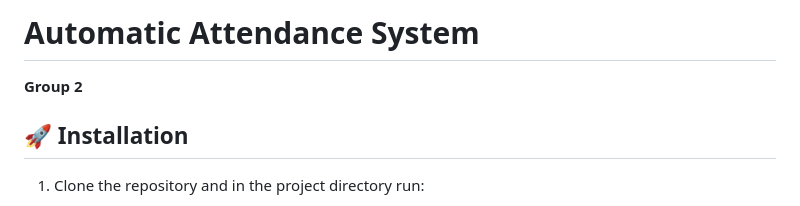
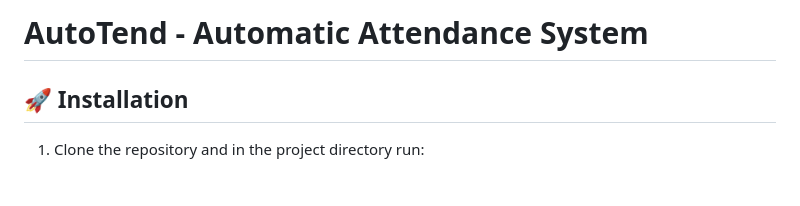
Before and after one commit to rayyanhussain2/AutoTend, a Markdown page: README.md, the part around the change. Drawn GitHub-style.

```diff
--- a/README.md
+++ b/README.md
@@ -1,5 +1,4 @@
-# Automatic Attendance System
-**Group 2**
+# AutoTend - Automatic Attendance System
 
 ## 🚀 Installation
 
```
